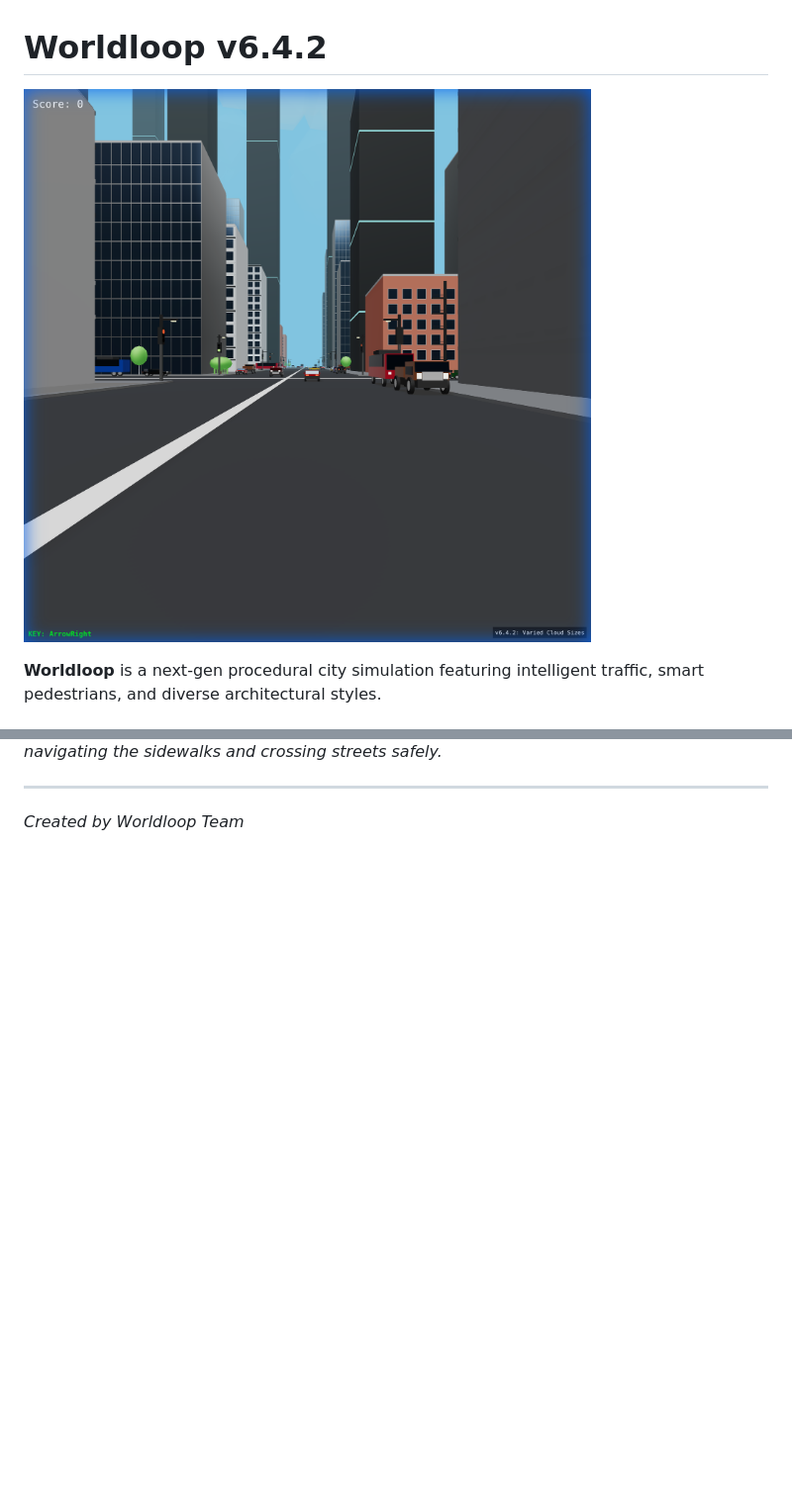
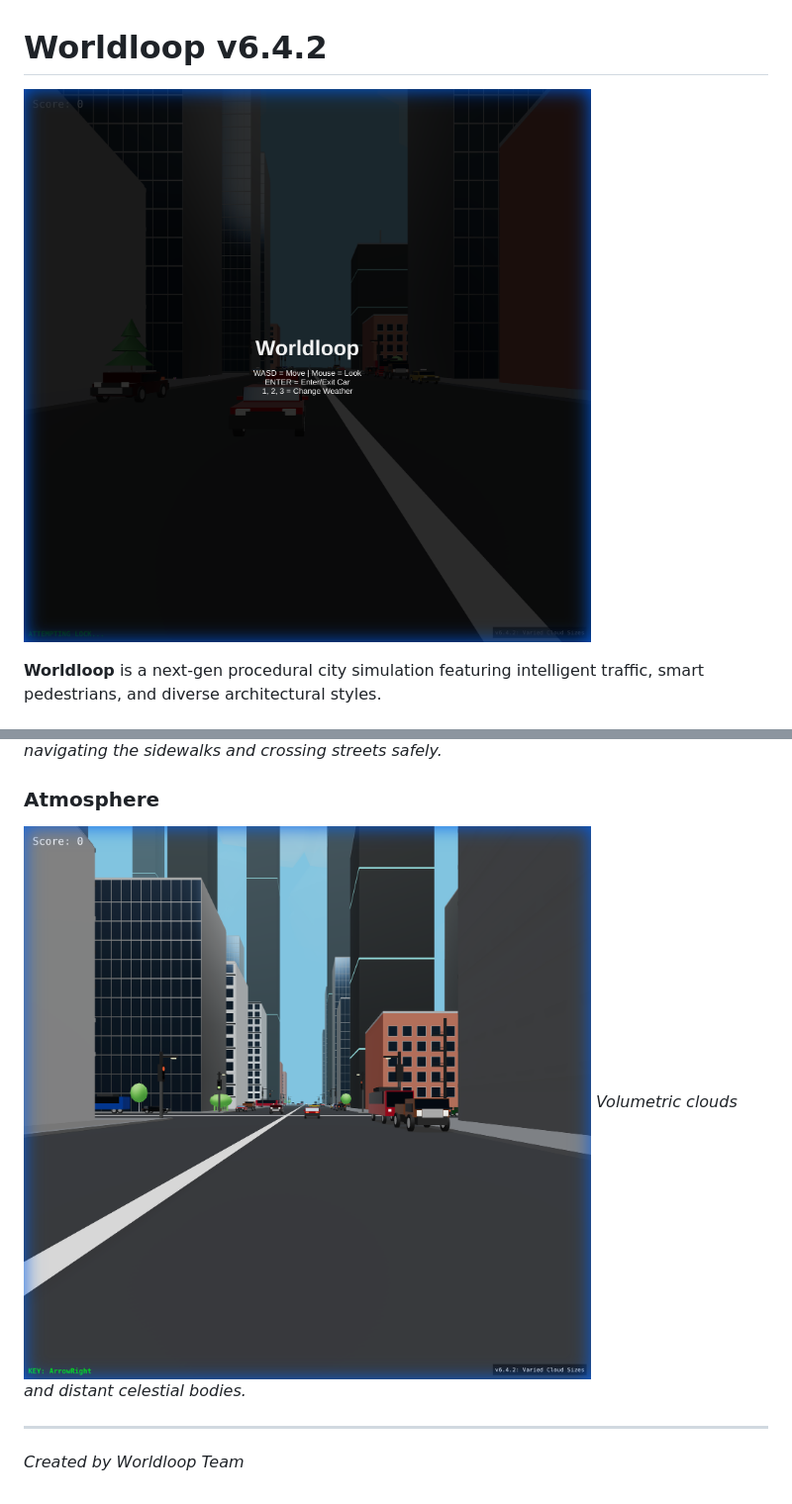
Before and after one commit to donutloop/donutloop.github.io, a Markdown page: README.md, 2 parts joined by grey strips. Shown: that part at 99% size. GitHub-like rendering; pictures changed too: assets/header_city.png (added); blank space fills up the shorter version.

```diff
--- a/README.md
+++ b/README.md
@@ -1,6 +1,6 @@
 # Worldloop v6.4.2
 
-![Cloud Showcase](assets/cloud_showcase.png)
+![City View](assets/header_city.png)
 
 **Worldloop** is a next-gen procedural city simulation featuring intelligent traffic, smart pedestrians, and diverse architectural styles.
 
@@ -39,4 +39,8 @@
 *Pedestrians navigating the sidewalks and crossing streets safely.*
+
+### Atmosphere
+![Cloud Showcase](assets/cloud_showcase.png)
+*Volumetric clouds and distant celestial bodies.*
 
 ---
 *Created by Worldloop Team*
```
Also changed, not shown: other parts of README.md (+2 -2 lines), assets/feature_architecture.png (added), assets/feature_pedestrians.png (added).
